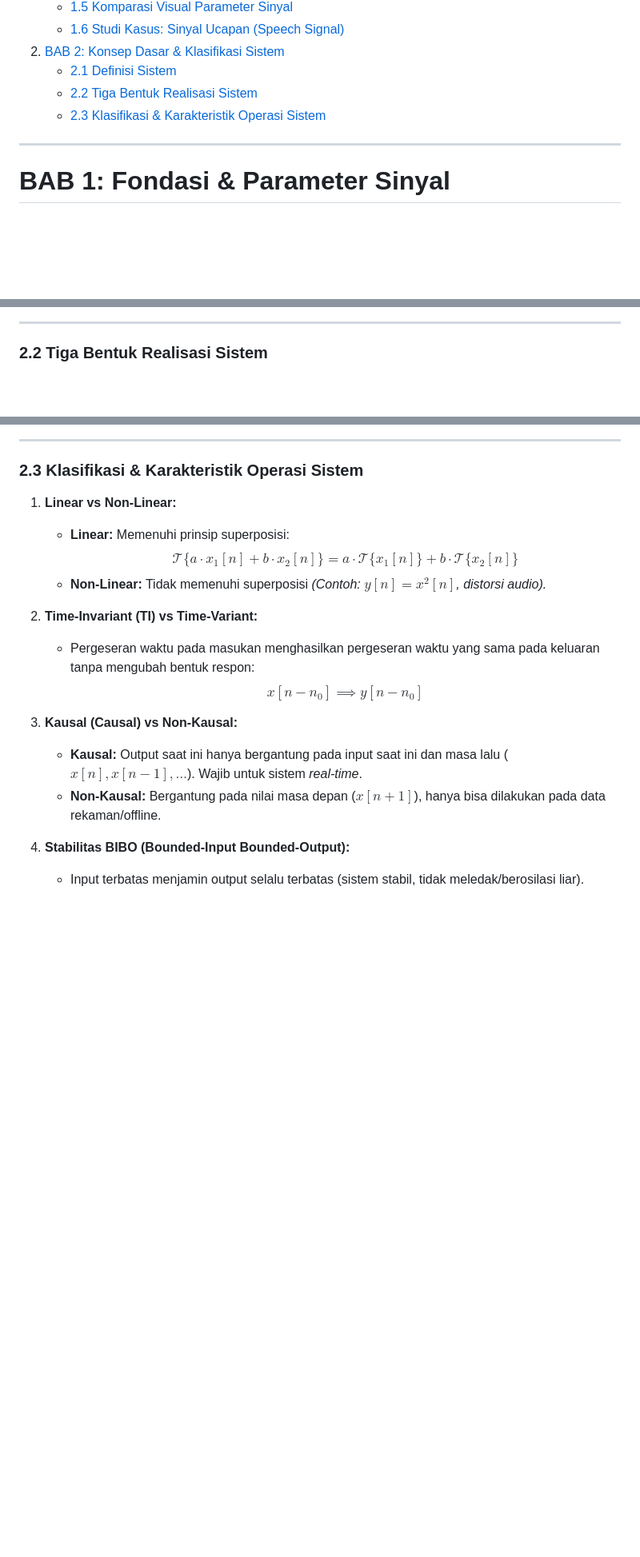
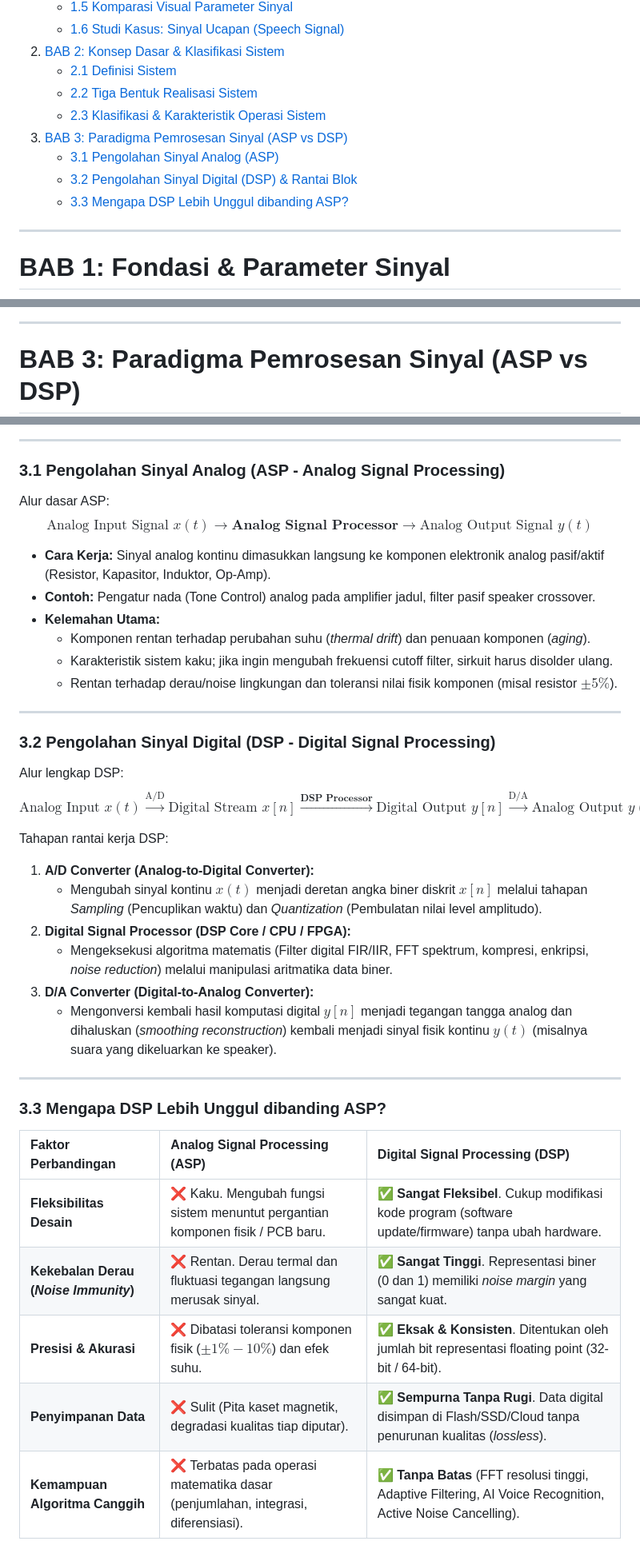
Before and after one commit to wheresabuy/PSD, a Markdown page: README.md, 3 parts joined by grey strips. Shown: that part at 80% size. Drawn GitHub-style; blank space fills up the shorter version.

Commit message:
Add Bab 3: Paradigma ASP vs DSP & Rantai Pemrosesan ADC-DSP-DAC lengkap dengan Diagram Asli

```diff
--- a/README.md
+++ b/README.md
@@ -15,6 +15,10 @@
    - [2.1 Definisi Sistem](#21-definisi-sistem)
    - [2.2 Tiga Bentuk Realisasi Sistem](#22-tiga-bentuk-realisasi-sistem)
    - [2.3 Klasifikasi & Karakteristik Operasi Sistem](#23-klasifikasi--karakteristik-operasi-sistem)
+3. [BAB 3: Paradigma Pemrosesan Sinyal (ASP vs DSP)](#bab-3-paradigma-pemrosesan-sinyal-asp-vs-dsp)
+   - [3.1 Pengolahan Sinyal Analog (ASP)](#31-pengolahan-sinyal-analog-asp)
+   - [3.2 Pengolahan Sinyal Digital (DSP) & Rantai Blok](#32-pengolahan-sinyal-digital-dsp--rantai-blok)
+   - [3.3 Mengapa DSP Lebih Unggul dibanding ASP?](#33-mengapa-dsp-lebih-unggul-dibanding-asp)
 
 ---
 
@@ -107,5 +99,5 @@ graph LR
 
 ---
 
-### 2.2 Tiga Bentuk Realisasi Sistem
+# BAB 3: Paradigma Pemrosesan Sinyal (ASP vs DSP)
 
@@ -124,20 +107,41 @@ flowchart TD
 
 ---
 
-### 2.3 Klasifikasi & Karakteristik Operasi Sistem
+### 3.1 Pengolahan Sinyal Analog (ASP - Analog Signal Processing)
 
-1. **Linear vs Non-Linear:**
-   * **Linear:** Memenuhi prinsip superposisi:
-     $$\mathcal{T}\{a \cdot x_1[n] + b \cdot x_2[n]\} = a \cdot \mathcal{T}\{x_1[n]\} + b \cdot \mathcal{T}\{x_2[n]\}$$
-   * **Non-Linear:** Tidak memenuhi superposisi *(Contoh: $y[n] = x^2[n]$, distorsi audio).*
+Alur dasar ASP:
+$$\text{Analog Input Signal } x(t) \longrightarrow \mathbf{\text{Analog Signal Processor}} \longrightarrow \text{Analog Output Signal } y(t)$$
 
-2. **Time-Invariant (TI) vs Time-Variant:**
-   * Pergeseran waktu pada masukan menghasilkan pergeseran waktu yang sama pada keluaran tanpa mengubah bentuk respon:
-     $$x[n - n_0] \implies y[n - n_0]$$
+* **Cara Kerja:** Sinyal analog kontinu dimasukkan langsung ke komponen elektronik analog pasif/aktif (Resistor, Kapasitor, Induktor, Op-Amp).
+* **Contoh:** Pengatur nada (Tone Control) analog pada amplifier jadul, filter pasif speaker crossover.
+* **Kelemahan Utama:**
+  * Komponen rentan terhadap perubahan suhu (*thermal drift*) dan penuaan komponen (*aging*).
+  * Karakteristik sistem kaku; jika ingin mengubah frekuensi cutoff filter, sirkuit harus disolder ulang.
+  * Rentan terhadap derau/noise lingkungan dan toleransi nilai fisik komponen (misal resistor $\pm 5\%$).
 
-3. **Kausal (Causal) vs Non-Kausal:**
-   * **Kausal:** Output saat ini hanya bergantung pada input saat ini dan masa lalu ($x[n], x[n-1], \dots$). Wajib untuk sistem *real-time*.
-   * **Non-Kausal:** Bergantung pada nilai masa depan ($x[n+1]$), hanya bisa dilakukan pada data rekaman/offline.
+---
 
-4. **Stabilitas BIBO (Bounded-Input Bounded-Output):**
-   * Input terbatas menjamin output selalu terbatas (sistem stabil, tidak meledak/berosilasi liar).
+### 3.2 Pengolahan Sinyal Digital (DSP - Digital Signal Processing)
+
+Alur lengkap DSP:
+$$\text{Analog Input } x(t) \xrightarrow{\text{A/D}} \text{Digital Stream } x[n] \xrightarrow{\mathbf{\text{DSP Processor}}} \text{Digital Output } y[n] \xrightarrow{\text{D/A}} \text{Analog Output } y(t)$$
+
+Tahapan rantai kerja DSP:
+1. **A/D Converter (Analog-to-Digital Converter):**
+   * Mengubah sinyal kontinu $x(t)$ menjadi deretan angka biner diskrit $x[n]$ melalui tahapan *Sampling* (Pencuplikan waktu) dan *Quantization* (Pembulatan nilai level amplitudo).
+2. **Digital Signal Processor (DSP Core / CPU / FPGA):**
+   * Mengeksekusi algoritma matematis (Filter digital FIR/IIR, FFT spektrum, kompresi, enkripsi, *noise reduction*) melalui manipulasi aritmatika data biner.
+3. **D/A Converter (Digital-to-Analog Converter):**
+   * Mengonversi kembali hasil komputasi digital $y[n]$ menjadi tegangan tangga analog dan dihaluskan (*smoothing reconstruction*) kembali menjadi sinyal fisik kontinu $y(t)$ (misalnya suara yang dikeluarkan ke speaker).
+
+---
+
+### 3.3 Mengapa DSP Lebih Unggul dibanding ASP?
+
+| Faktor Perbandingan | Analog Signal Processing (ASP) | Digital Signal Processing (DSP) |
+| :--- | :--- | :--- |
+| **Fleksibilitas Desain** | ❌ Kaku. Mengubah fungsi sistem menuntut pergantian komponen fisik / PCB baru. | ✅ **Sangat Fleksibel**. Cukup modifikasi kode program (software update/firmware) tanpa ubah hardware. |
+| **Kekebalan Derau (*Noise Immunity*)** | ❌ Rentan. Derau termal dan fluktuasi tegangan langsung merusak sinyal. | ✅ **Sangat Tinggi**. Representasi biner (0 dan 1) memiliki *noise margin* yang sangat kuat. |
+| **Presisi & Akurasi** | ❌ Dibatasi toleransi komponen fisik ($\pm 1\% - 10\%$) dan efek suhu. | ✅ **Eksak & Konsisten**. Ditentukan oleh jumlah bit representasi floating point (32-bit / 64-bit). |
+| **Penyimpanan Data** | ❌ Sulit (Pita kaset magnetik, degradasi kualitas tiap diputar). | ✅ **Sempurna Tanpa Rugi**. Data digital disimpan di Flash/SSD/Cloud tanpa penurunan kualitas (*lossless*). |
+| **Kemampuan Algoritma Canggih** | ❌ Terbatas pada operasi matematika dasar (penjumlahan, integrasi, diferensiasi). | ✅ **Tanpa Batas** (FFT resolusi tinggi, Adaptive Filtering, AI Voice Recognition, Active Noise Cancelling). |
```
Also changed, not shown: other parts of README.md (+12 -33 lines), assets/diagram_asp_vs_dsp.png (added).
